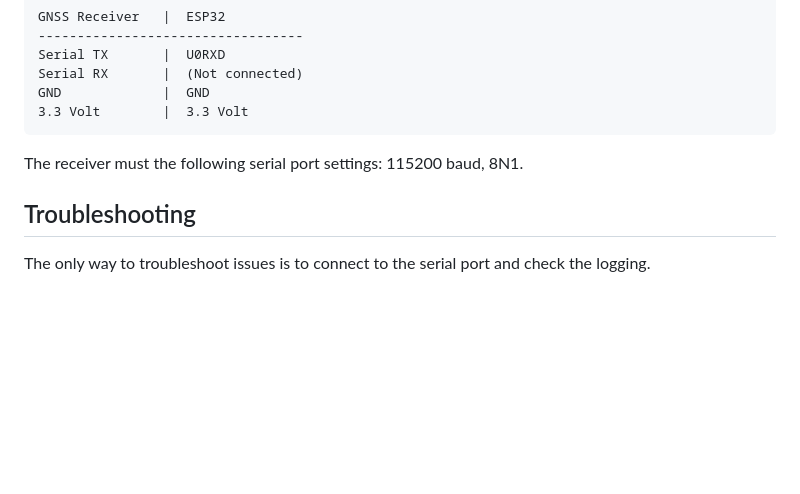
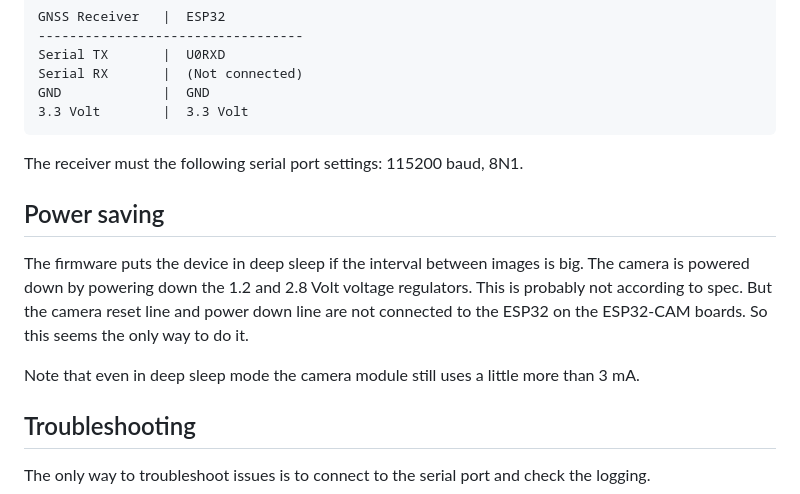
Before and after one commit to dimhoff/ESP32-CAM_Interval, a Markdown page: README.md, the part around the change. GitHub-like rendering; blank space fills up the shorter version.

```diff
--- a/README.md
+++ b/README.md
@@ -52,6 +52,17 @@ signal is connected. The ESP32's UART0 TX signal is used for error/debug output.
 
 The receiver must the following serial port settings: 115200 baud, 8N1.
 
+Power saving
+------------
+The firmware puts the device in deep sleep if the interval between images is
+big. The camera is powered down by powering down the 1.2 and 2.8 Volt voltage
+regulators. This is probably not according to spec. But the camera reset line
+and power down line are not connected to the ESP32 on the ESP32-CAM boards. So
+this seems the only way to do it.
+
+Note that even in deep sleep mode the camera module still uses a little more
+than 3 mA.
+
 Troubleshooting
 ---------------
 The only way to troubleshoot issues is to connect to the serial port and check
```
Also changed, not shown: doc/power_consumption.md (added, +31 -0 lines), doc/sd_cards.md (added, +10 -0 lines), doc/energy_analysis.png (added).
